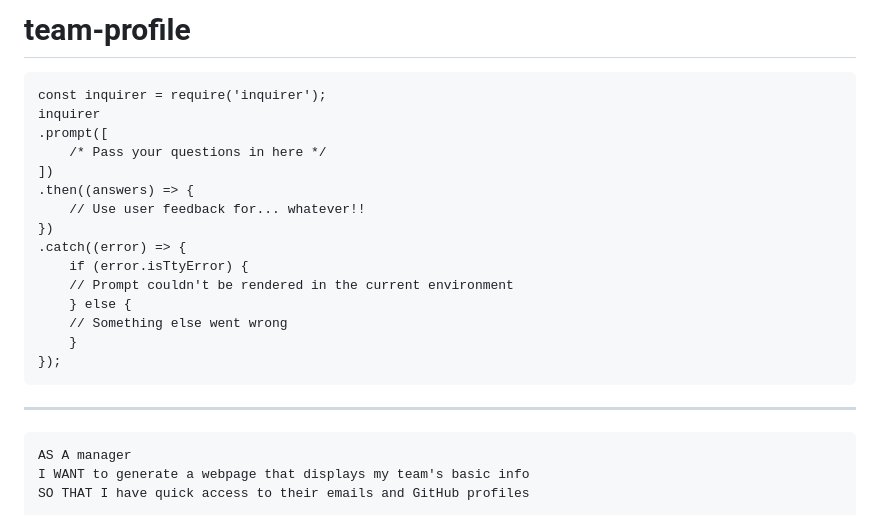
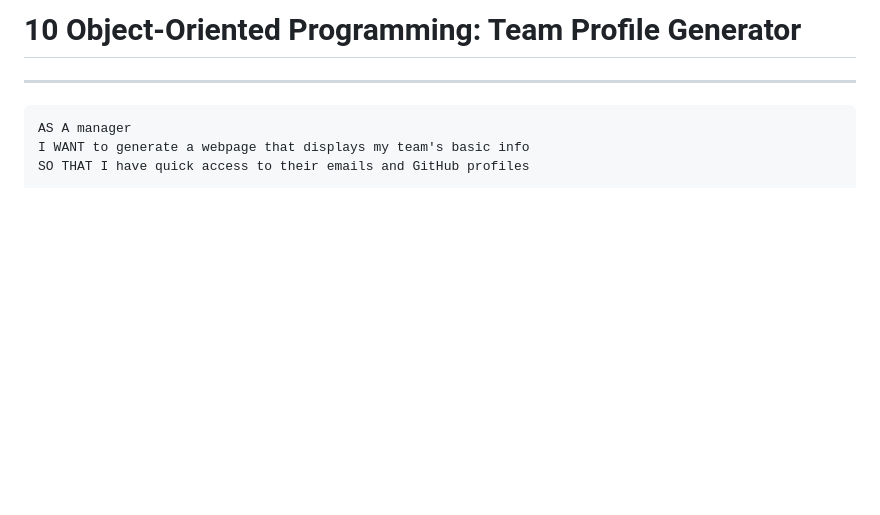
Before and after one commit to awolrob/team-profile, a Markdown page: README.md, the part around the change printed below. Drawn GitHub-style; blank space fills up the shorter version.

```diff
--- a/README.md
+++ b/README.md
@@ -1,20 +1,5 @@
-# team-profile
+# 10 Object-Oriented Programming: Team Profile Generator
 
-    const inquirer = require('inquirer');
-    inquirer
-    .prompt([
-        /* Pass your questions in here */
-    ])
-    .then((answers) => {
-        // Use user feedback for... whatever!!
-    })
-    .catch((error) => {
-        if (error.isTtyError) {
-        // Prompt couldn't be rendered in the current environment
-        } else {
-        // Something else went wrong
-        }
-    });
 ---
     AS A manager
     I WANT to generate a webpage that displays my team's basic info
```
Also changed, not shown: other parts of README.md (+12 -0 lines), assets/10-object-oriented-programming-homework-demo.png (added), assets/Web-capture_31-7-2021_18543_.jpeg (added), 3 other files.
